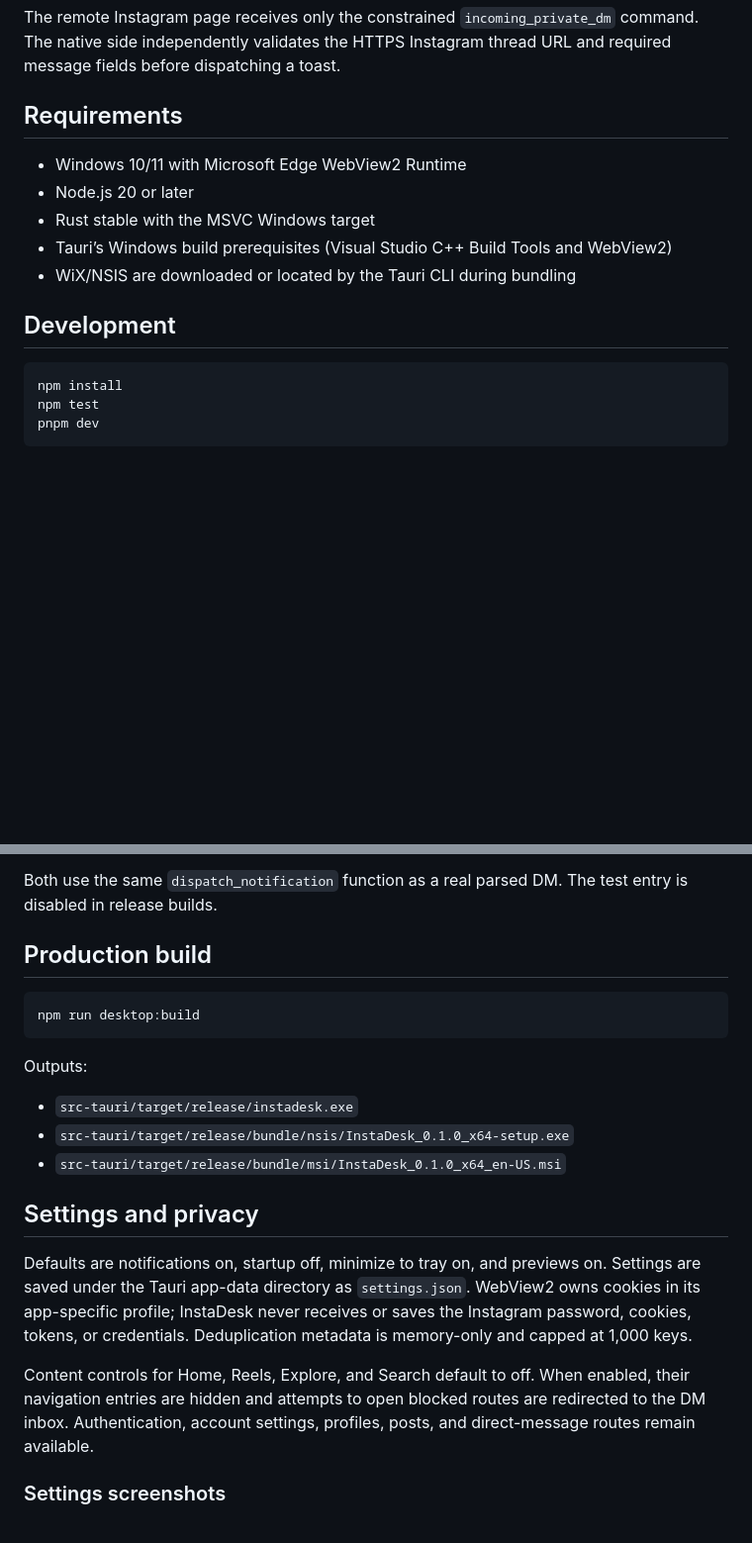
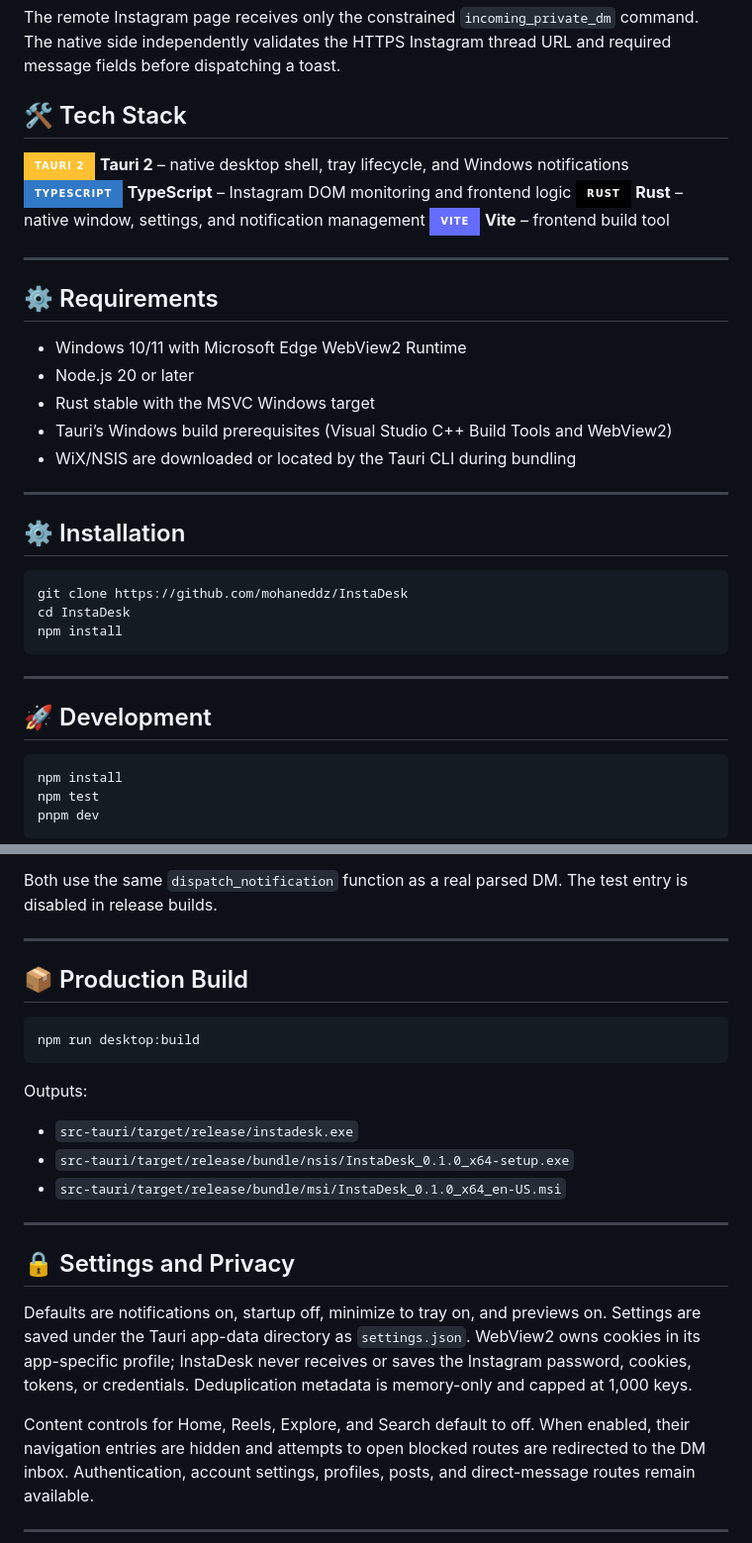
Before and after one commit to mohaneddz/InstaDesk, a Markdown page: README.md, 2 parts joined by grey strips. Shown at 99% size. Rendered like a GitHub page; badges without logos; blank space fills up the shorter version.

Commit message:
docs: refresh README presentation

````diff
--- a/README.md
+++ b/README.md
@@ -31,7 +50,16 @@ This conservative approach avoids leaking broad Instagram activity into native n
 
 The remote Instagram page receives only the constrained `incoming_private_dm` command. The native side independently validates the HTTPS Instagram thread URL and required message fields before dispatching a toast.
 
-## Requirements
+## 🛠️ Tech Stack
+
+![Tauri](https://img.shields.io/badge/Tauri_2-FFC131?style=for-the-badge&logo=tauri&logoColor=black) **Tauri 2** – native desktop shell, tray lifecycle, and Windows notifications
+![TypeScript](https://img.shields.io/badge/TypeScript-3178C6?style=for-the-badge&logo=typescript&logoColor=white) **TypeScript** – Instagram DOM monitoring and frontend logic
+![Rust](https://img.shields.io/badge/Rust-000000?style=for-the-badge&logo=rust&logoColor=white) **Rust** – native window, settings, and notification management
+![Vite](https://img.shields.io/badge/Vite-646CFF?style=for-the-badge&logo=vite&logoColor=white) **Vite** – frontend build tool
+
+---
+
+## ⚙️ Requirements
 
 - Windows 10/11 with Microsoft Edge WebView2 Runtime
 - Node.js 20 or later
@@ -39,7 +67,19 @@ The remote Instagram page receives only the constrained `incoming_private_dm` co
 - Tauri’s Windows build prerequisites (Visual Studio C++ Build Tools and WebView2)
 - WiX/NSIS are downloaded or located by the Tauri CLI during bundling
 
-## Development
+---
+
+## ⚙️ Installation
+
+```powershell
+git clone https://github.com/mohaneddz/InstaDesk
+cd InstaDesk
+npm install
+```
+
+---
+
+## 🚀 Development
 
 ```powershell
 npm install
@@ -57,7 +97,9 @@ Use `--open-settings` in a debug launch to open the settings dialog immediately
 
 Both use the same `dispatch_notification` function as a real parsed DM. The test entry is disabled in release builds.
 
-## Production build
+---
+
+## 📦 Production Build
 
 ```powershell
 npm run desktop:build
@@ -69,11 +111,13 @@ Outputs:
 - `src-tauri/target/release/bundle/nsis/InstaDesk_0.1.0_x64-setup.exe`
 - `src-tauri/target/release/bundle/msi/InstaDesk_0.1.0_x64_en-US.msi`
 
-## Settings and privacy
+---
+
+## 🔒 Settings and Privacy
 
 Defaults are notifications on, startup off, minimize to tray on, and previews on. Settings are saved under the Tauri app-data directory as `settings.json`. WebView2 owns cookies in its app-specific profile; InstaDesk never receives or saves the Instagram password, cookies, tokens, or credentials. Deduplication metadata is memory-only and capped at 1,000 keys.
 
 Content controls for Home, Reels, Explore, and Search default to off. When enabled, their navigation entries are hidden and attempts to open blocked routes are redirected to the DM inbox. Authentication, account settings, profiles, posts, and direct-message routes remain available.
 
-### Settings screenshots
+---
 
````
Also changed, not shown: other parts of README.md (+24 -11 lines).
